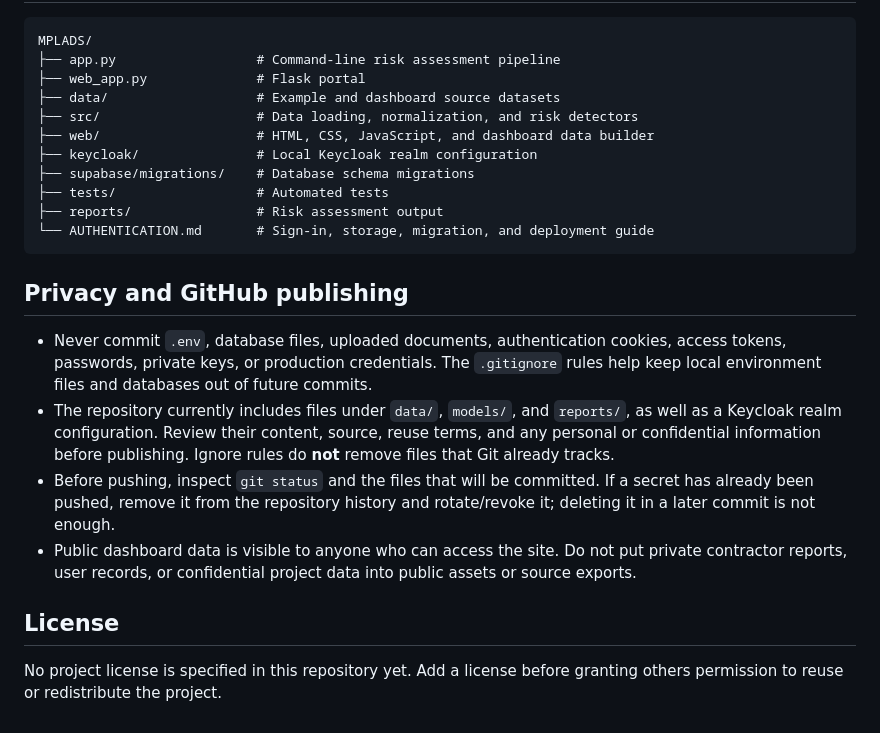
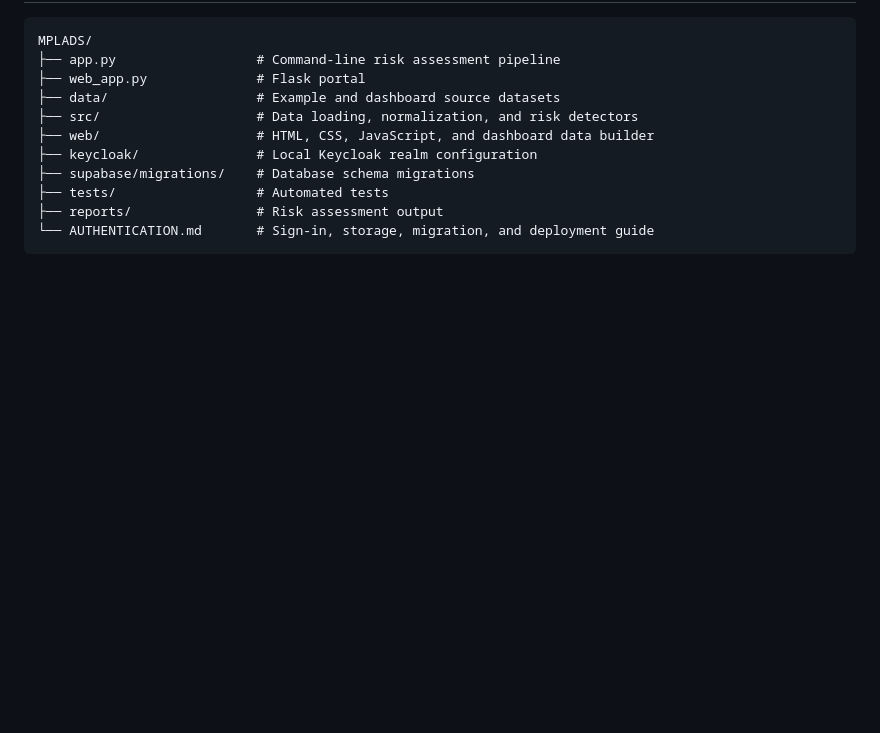
Before and after one commit to Pytech-DEV01/Samikshana, a Markdown page: README.md, the part around the change. GitHub-like rendering; blank space fills up the shorter version.

Commit message:
removed unnecessary md
Removed sections on privacy guidelines and licensing from README.

````diff
--- a/README.md
+++ b/README.md
@@ -135,25 +135,3 @@ MPLADS/
 ├── reports/                # Risk assessment output
 └── AUTHENTICATION.md       # Sign-in, storage, migration, and deployment guide
 ```
-
-## Privacy and GitHub publishing
-
-- Never commit `.env`, database files, uploaded documents, authentication
-  cookies, access tokens, passwords, private keys, or production credentials.
-  The `.gitignore` rules help keep local environment files and databases out
-  of future commits.
-- The repository currently includes files under `data/`, `models/`, and
-  `reports/`, as well as a Keycloak realm configuration. Review their content,
-  source, reuse terms, and any personal or confidential information before
-  publishing. Ignore rules do **not** remove files that Git already tracks.
-- Before pushing, inspect `git status` and the files that will be committed.
-  If a secret has already been pushed, remove it from the repository history
-  and rotate/revoke it; deleting it in a later commit is not enough.
-- Public dashboard data is visible to anyone who can access the site. Do not
-  put private contractor reports, user records, or confidential project data
-  into public assets or source exports.
-
-## License
-
-No project license is specified in this repository yet. Add a license before
-granting others permission to reuse or redistribute the project.
````
